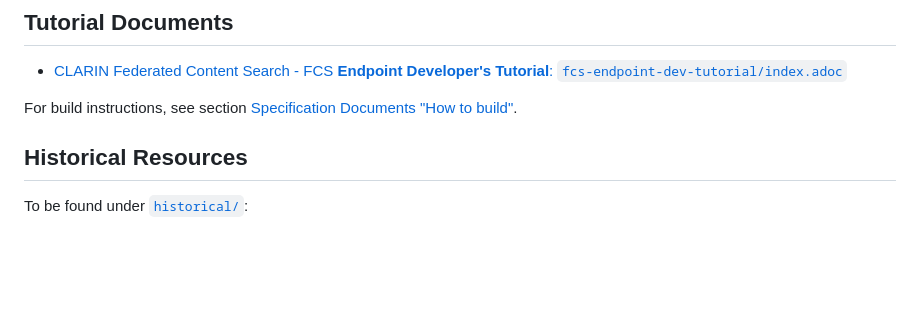
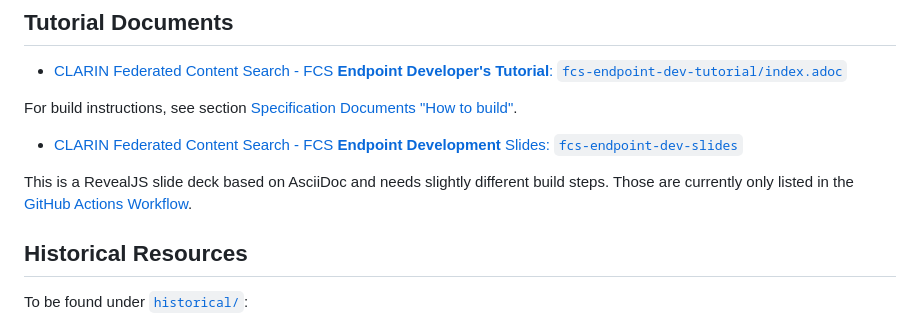
Before and after one commit to clarin-eric/fcs-misc, a Markdown page: README.md, the part around the change. Drawn GitHub-style; blank space fills up the shorter version.

```diff
--- a/README.md
+++ b/README.md
@@ -65,6 +65,10 @@ docker run --rm -it -v $(pwd):/documents asciidoctor/docker-asciidoctor
 
 For build instructions, see section [Specification Documents "How to build"](#how-to-build).
 
+* [CLARIN Federated Content Search - FCS **Endpoint Development** Slides: `fcs-endpoint-dev-slides`](fcs-endpoint-dev-slides/index.adoc)
+
+This is a RevealJS slide deck based on AsciiDoc and needs slightly different build steps. Those are currently only listed in the [GitHub Actions Workflow](.github/workflows/build-fcs-endpoint-dev-slides-adoc.yml).
+
 ## Historical Resources
 
 To be found under [`historical/`](historical/):
```
